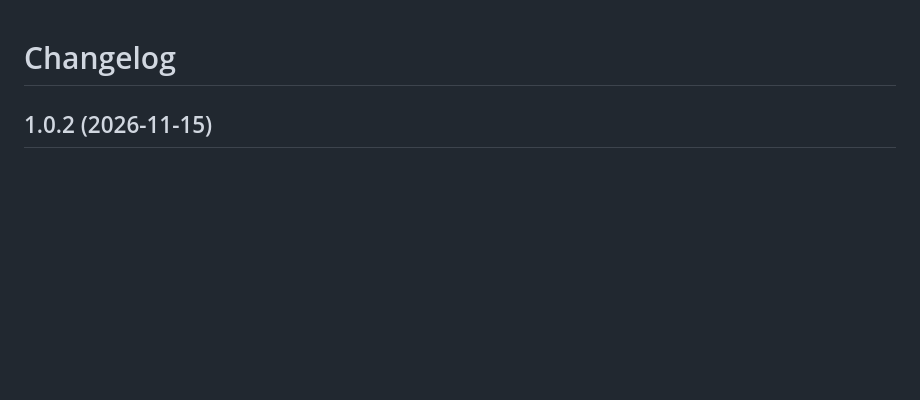
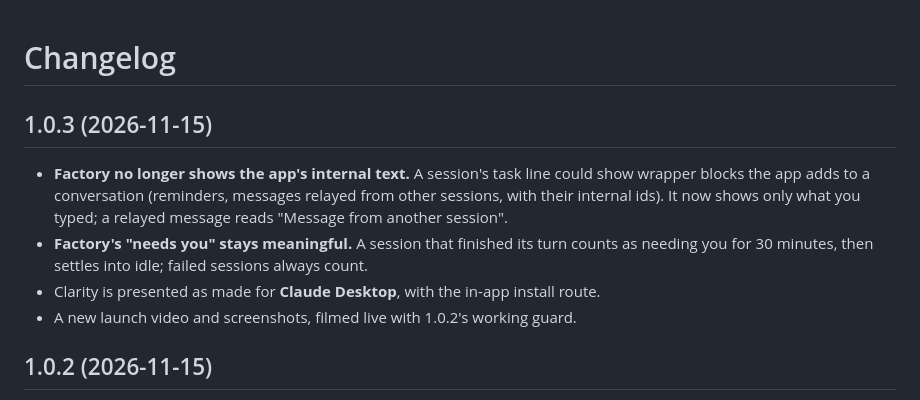
Before and after one commit to swperb/clarity, a Markdown page: CHANGELOG.md, the part around the change. Drawn GitHub-style; blank space fills up the shorter version.

```diff
--- a/CHANGELOG.md
+++ b/CHANGELOG.md
@@ -1,4 +1,15 @@
 # Changelog
+
+## 1.0.3 (2026-11-15)
+
+- **Factory no longer shows the app's internal text.** A session's task line could show
+  wrapper blocks the app adds to a conversation (reminders, messages relayed from other
+  sessions, with their internal ids). It now shows only what you typed; a relayed
+  message reads "Message from another session".
+- **Factory's "needs you" stays meaningful.** A session that finished its turn counts as
+  needing you for 30 minutes, then settles into idle; failed sessions always count.
+- Clarity is presented as made for **Claude Desktop**, with the in-app install route.
+- A new launch video and screenshots, filmed live with 1.0.2's working guard.
 
 ## 1.0.2 (2026-11-15)
 
```
Also changed, not shown: README.md (+4 -4 lines), docs/poster.png, docs/screenshots/01-tests-failing.png, docs/screenshots/02-changed-files.png, docs/screenshots/03-all-green.png (deleted), docs/screenshots/03-guard.png (added), 9 other files.
